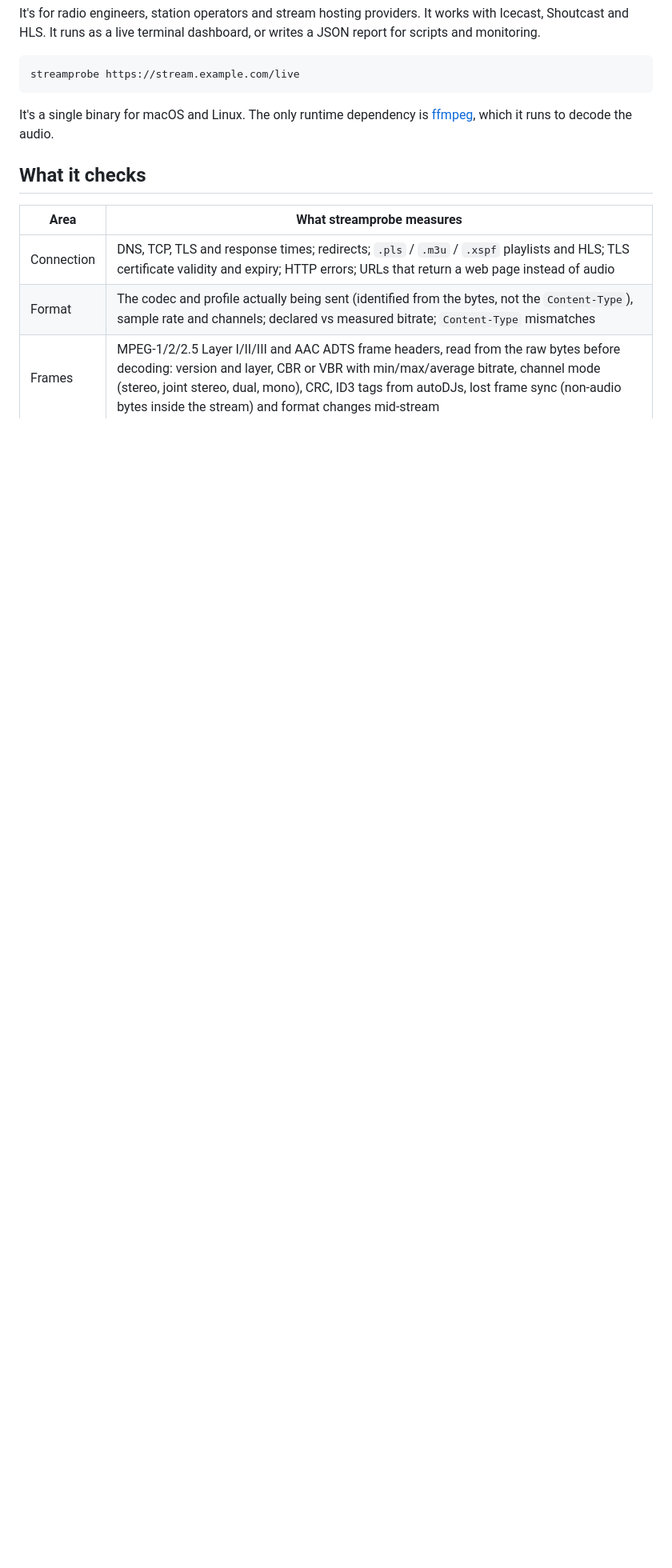
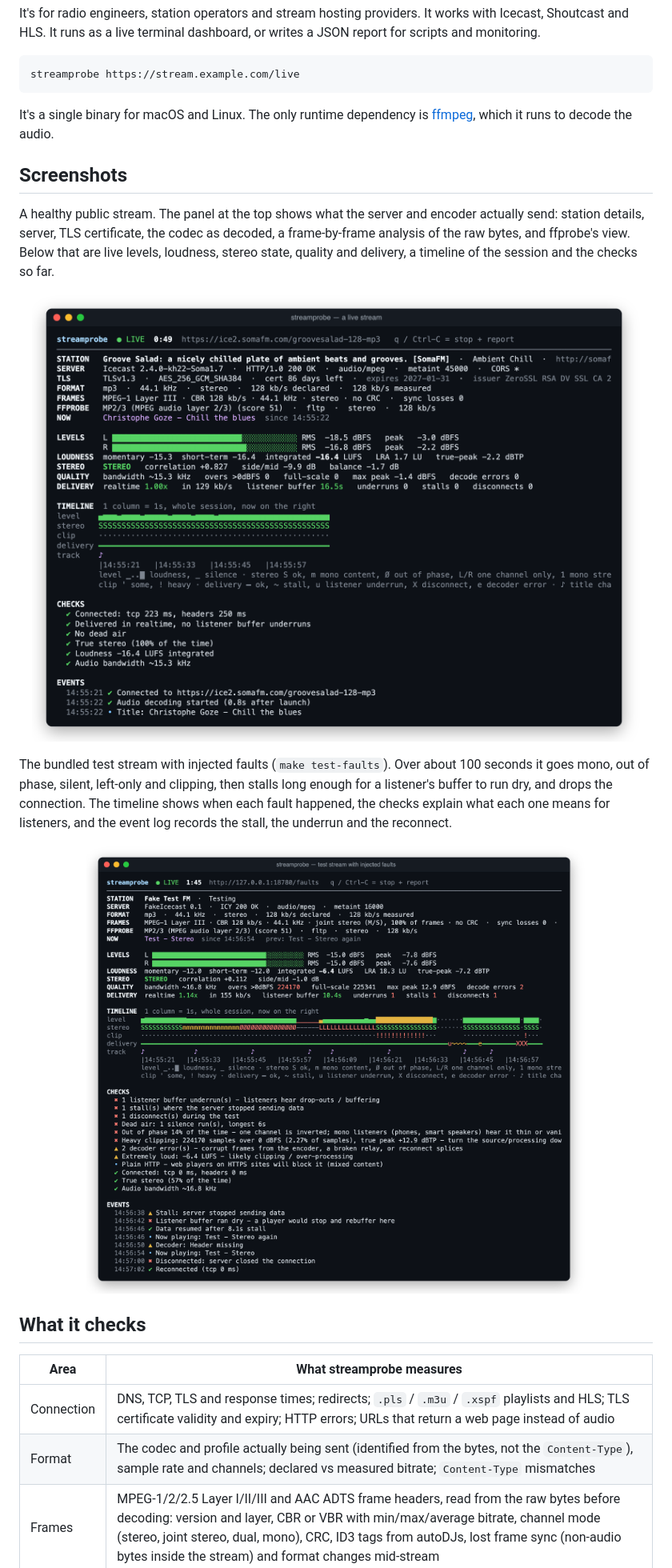
Before and after one commit to Hippynet/stream-quality-probe, a Markdown page: README.md, the part around the change. Shown at 80% size. GitHub-like rendering; pictures changed too: docs/images/dashboard.png (added), docs/images/faults.png (added); blank space fills up the shorter version.

````diff
--- a/README.md
+++ b/README.md
@@ -9,6 +9,16 @@ streamprobe https://stream.example.com/live
 ```
 
 It's a single binary for macOS and Linux. The only runtime dependency is [ffmpeg](https://ffmpeg.org/), which it runs to decode the audio.
+
+## Screenshots
+
+A healthy public stream. The panel at the top shows what the server and encoder actually send: station details, server, TLS certificate, the codec as decoded, a frame-by-frame analysis of the raw bytes, and ffprobe's view. Below that are live levels, loudness, stereo state, quality and delivery, a timeline of the session and the checks so far.
+
+<p align="center"><img src="docs/images/dashboard.png" alt="streamprobe's live dashboard on a healthy Icecast stream: station, server, TLS, format, frame and ffprobe details, level meters, loudness, stereo, quality and delivery lines, a timeline and passing checks" width="860"></p>
+
+The bundled test stream with injected faults (`make test-faults`). Over about 100 seconds it goes mono, out of phase, silent, left-only and clipping, then stalls long enough for a listener's buffer to run dry, and drops the connection. The timeline shows when each fault happened, the checks explain what each one means for listeners, and the event log records the stall, the underrun and the reconnect.
+
+<p align="center"><img src="docs/images/faults.png" alt="streamprobe's dashboard on a test stream with injected faults: the timeline shows mono, out-of-phase, silent, left-only and clipping sections, a stall with a listener underrun and a disconnect; the checks list each problem" width="860"></p>
 
 ## What it checks
 
````
Also changed, not shown: CONTRIBUTING.md (+20 -0 lines), 1 other file.
